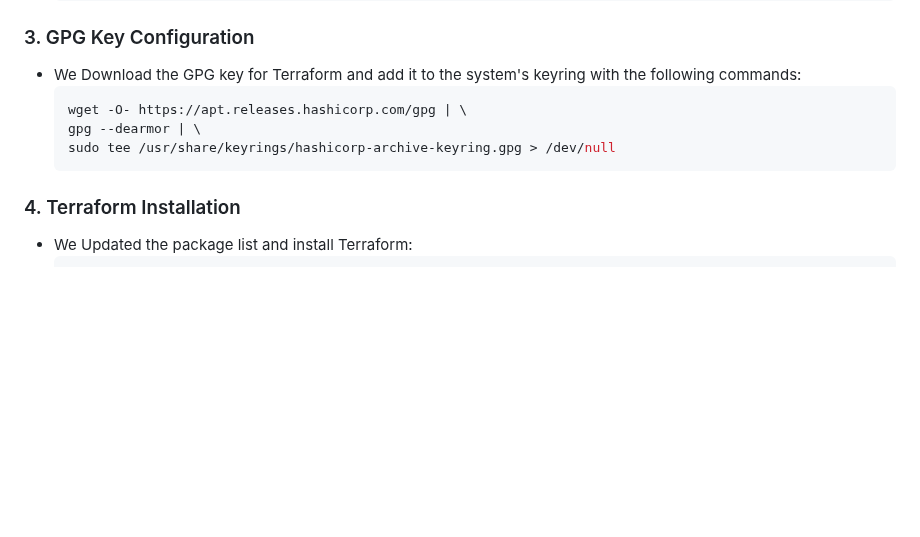
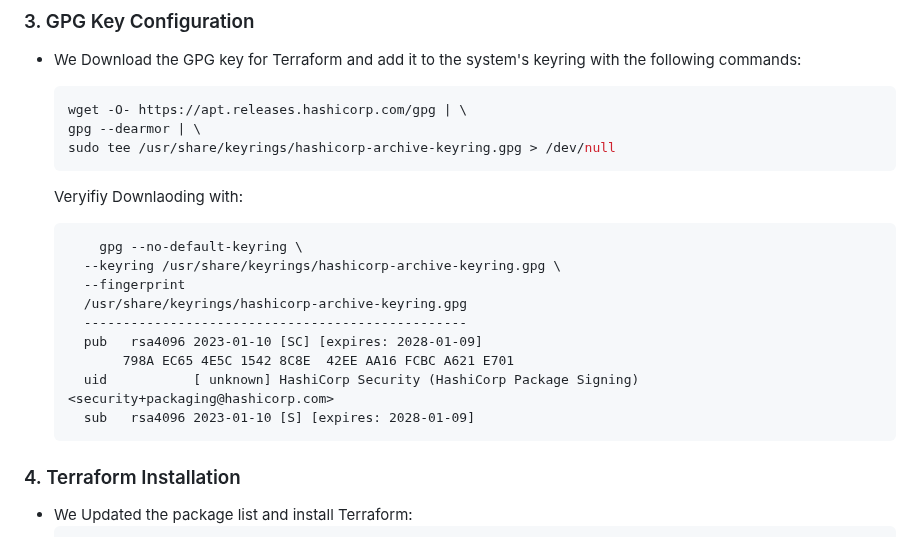
Before and after one commit to inno-devops-labs/F23-intro-course-labs, a Markdown page: lab5/TerraformAndNginx.md, the part around the change. Drawn GitHub-style; blank space fills up the shorter version.

Commit message:
add install verify

````diff
--- a/lab5/TerraformAndNginx.md
+++ b/lab5/TerraformAndNginx.md
@@ -18,6 +18,19 @@
     gpg --dearmor | \
     sudo tee /usr/share/keyrings/hashicorp-archive-keyring.gpg > /dev/null
     ```
+
+  Veryifiy Downlaoding with:
+  ```
+	  gpg --no-default-keyring \
+	--keyring /usr/share/keyrings/hashicorp-archive-keyring.gpg \
+	--fingerprint
+	/usr/share/keyrings/hashicorp-archive-keyring.gpg
+	-------------------------------------------------
+	pub   rsa4096 2023-01-10 [SC] [expires: 2028-01-09]
+ 	     798A EC65 4E5C 1542 8C8E  42EE AA16 FCBC A621 E701
+	uid           [ unknown] HashiCorp Security (HashiCorp Package Signing) <security+packaging@hashicorp.com>
+	sub   rsa4096 2023-01-10 [S] [expires: 2028-01-09]
+  ```
 
 ### 4. Terraform Installation
 - We Updated the package list and install Terraform:
````
